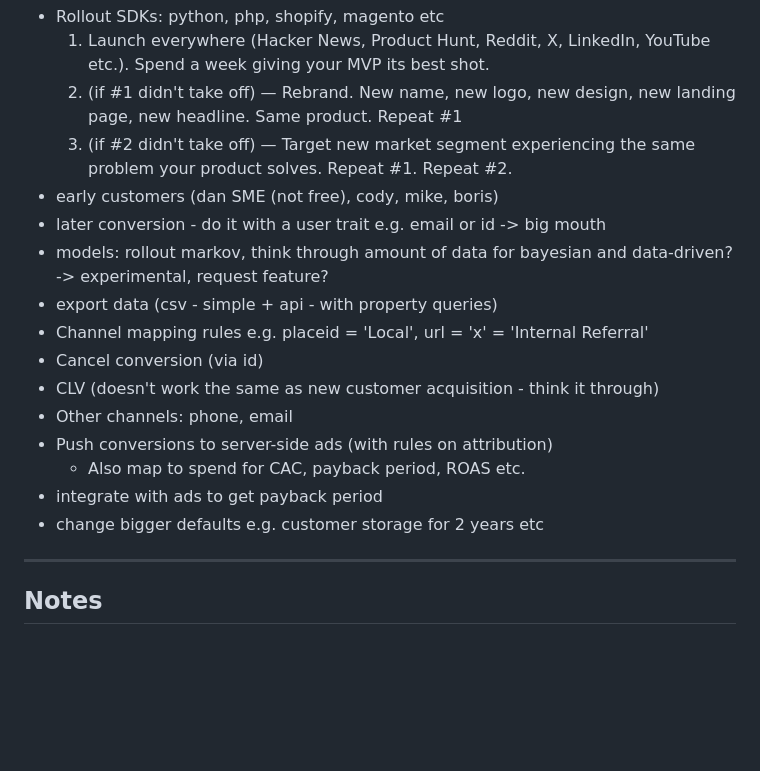
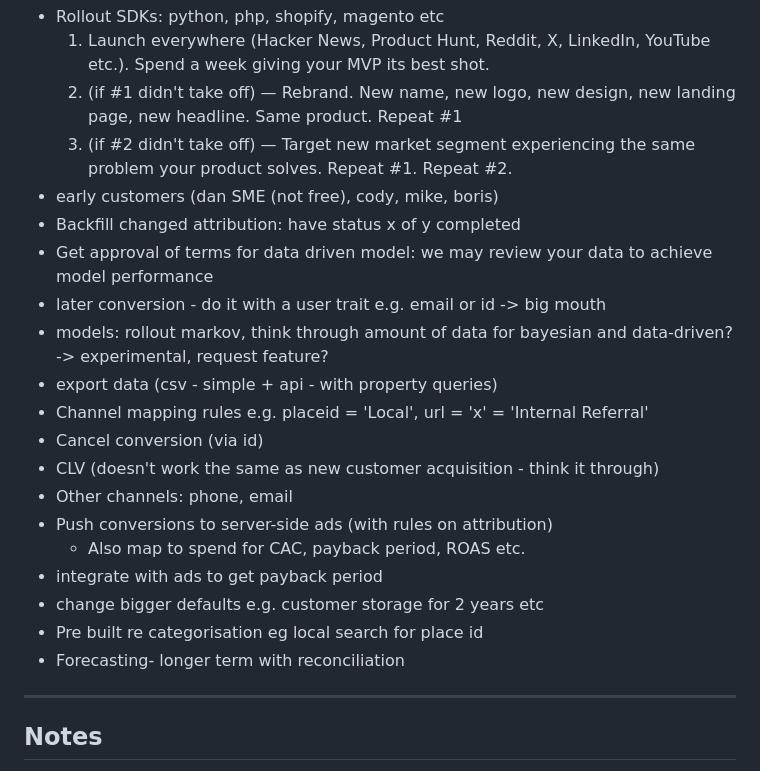
Before and after one commit to vladiim/multibuzz, a Markdown page: lib/specs/plan.md, the part around the change. Drawn GitHub-style; blank space fills up the shorter version.

Commit message:
docs(plan): add notes from 2025-12-21 planning session

```diff
--- a/lib/specs/plan.md
+++ b/lib/specs/plan.md
@@ -5,6 +5,8 @@
     2. (if #1 didn't take off) — Rebrand. New name, new logo, new design, new landing page, new headline. Same product. Repeat #1
     3. (if #2 didn't take off) — Target new market segment experiencing the same problem your product solves. Repeat #1. Repeat #2.
 * early customers (dan SME (not free), cody, mike, boris)
+* Backfill changed attribution: have status x of y completed
+* Get approval of terms for data driven model: we may review your data to achieve model performance
 * later conversion - do it with a user trait e.g. email or id -> big mouth
 * models: rollout markov, think through amount of data for bayesian and data-driven? -> experimental, request feature?
 * export data (csv - simple + api - with property queries)
@@ -16,6 +18,8 @@
   - Also map to spend for CAC, payback period, ROAS etc.
 * integrate with ads to get payback period
 * change bigger defaults e.g. customer storage for 2 years etc
+* Pre built re categorisation eg local search for place id
+* Forecasting- longer term with reconciliation
 
 
 ***
```
